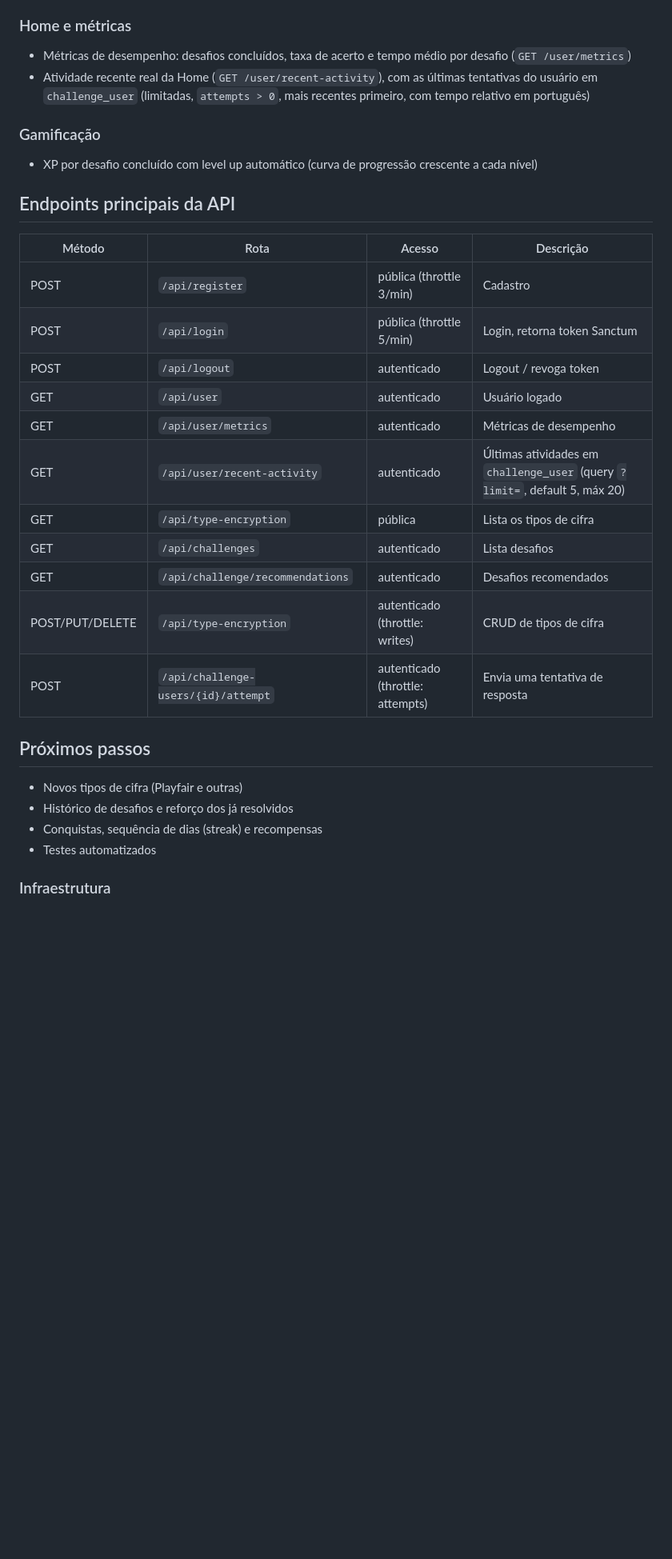
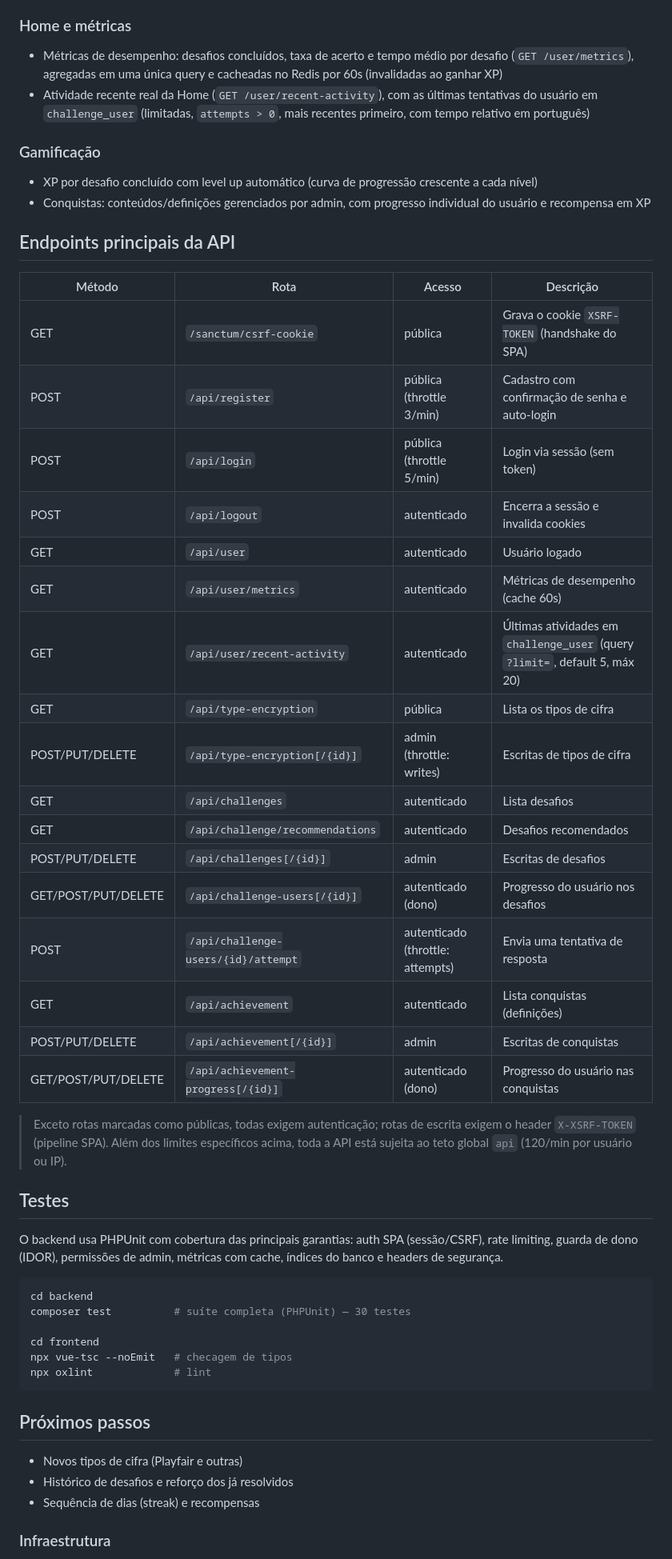
Before and after one commit to oguileme/Uncrypt, a Markdown page: README.md, the part around one of its changes. Shown at 80% size. Rendered like a GitHub page; blank space fills up the shorter version.

Commit message:
docs: atualiza readme com auth por sessao, redis, conquistas e testes

````diff
--- a/README.md
+++ b/README.md
@@ -38,35 +45,56 @@ O Uncrypt é um sistema onde o usuário escolhe uma cifra, inicia um desafio que
 
 ### Home e métricas
 
-- Métricas de desempenho: desafios concluídos, taxa de acerto e tempo médio por desafio (`GET /user/metrics`)
+- Métricas de desempenho: desafios concluídos, taxa de acerto e tempo médio por desafio (`GET /user/metrics`), agregadas em uma única query e cacheadas no Redis por 60s (invalidadas ao ganhar XP)
 - Atividade recente real da Home (`GET /user/recent-activity`), com as últimas tentativas do usuário em `challenge_user` (limitadas, `attempts > 0`, mais recentes primeiro, com tempo relativo em português)
 
 ### Gamificação
 
 - XP por desafio concluído com level up automático (curva de progressão crescente a cada nível)
+- Conquistas: conteúdos/definições gerenciados por admin, com progresso individual do usuário e recompensa em XP
 
 ## Endpoints principais da API
 
 | Método | Rota | Acesso | Descrição |
 | ------ | ---- | ------ | --------- |
-| POST | `/api/register` | pública (throttle 3/min) | Cadastro |
-| POST | `/api/login` | pública (throttle 5/min) | Login, retorna token Sanctum |
-| POST | `/api/logout` | autenticado | Logout / revoga token |
+| GET | `/sanctum/csrf-cookie` | pública | Grava o cookie `XSRF-TOKEN` (handshake do SPA) |
+| POST | `/api/register` | pública (throttle 3/min) | Cadastro com confirmação de senha e auto-login |
+| POST | `/api/login` | pública (throttle 5/min) | Login via sessão (sem token) |
+| POST | `/api/logout` | autenticado | Encerra a sessão e invalida cookies |
 | GET | `/api/user` | autenticado | Usuário logado |
-| GET | `/api/user/metrics` | autenticado | Métricas de desempenho |
+| GET | `/api/user/metrics` | autenticado | Métricas de desempenho (cache 60s) |
 | GET | `/api/user/recent-activity` | autenticado | Últimas atividades em `challenge_user` (query `?limit=`, default 5, máx 20) |
 | GET | `/api/type-encryption` | pública | Lista os tipos de cifra |
+| POST/PUT/DELETE | `/api/type-encryption[/{id}]` | admin (throttle: writes) | Escritas de tipos de cifra |
 | GET | `/api/challenges` | autenticado | Lista desafios |
 | GET | `/api/challenge/recommendations` | autenticado | Desafios recomendados |
-| POST/PUT/DELETE | `/api/type-encryption` | autenticado (throttle: writes) | CRUD de tipos de cifra |
+| POST/PUT/DELETE | `/api/challenges[/{id}]` | admin | Escritas de desafios |
+| GET/POST/PUT/DELETE | `/api/challenge-users[/{id}]` | autenticado (dono) | Progresso do usuário nos desafios |
 | POST | `/api/challenge-users/{id}/attempt` | autenticado (throttle: attempts) | Envia uma tentativa de resposta |
+| GET | `/api/achievement` | autenticado | Lista conquistas (definições) |
+| POST/PUT/DELETE | `/api/achievement[/{id}]` | admin | Escritas de conquistas |
+| GET/POST/PUT/DELETE | `/api/achievement-progress[/{id}]` | autenticado (dono) | Progresso do usuário nas conquistas |
+
+> Exceto rotas marcadas como públicas, todas exigem autenticação; rotas de escrita exigem o header `X-XSRF-TOKEN` (pipeline SPA). Além dos limites específicos acima, toda a API está sujeita ao teto global `api` (120/min por usuário ou IP).
+
+## Testes
+
+O backend usa PHPUnit com cobertura das principais garantias: auth SPA (sessão/CSRF), rate limiting, guarda de dono (IDOR), permissões de admin, métricas com cache, índices do banco e headers de segurança.
+
+```bash
+cd backend
+composer test          # suíte completa (PHPUnit) — 30 testes
+
+cd frontend
+npx vue-tsc --noEmit   # checagem de tipos
+npx oxlint             # lint
+```
 
 ## Próximos passos
 
 - Novos tipos de cifra (Playfair e outras)
 - Histórico de desafios e reforço dos já resolvidos
-- Conquistas, sequência de dias (streak) e recompensas
-- Testes automatizados
+- Sequência de dias (streak) e recompensas
 
 ### Infraestrutura
 
````
Also changed, not shown: other parts of README.md (+20 -11 lines).
